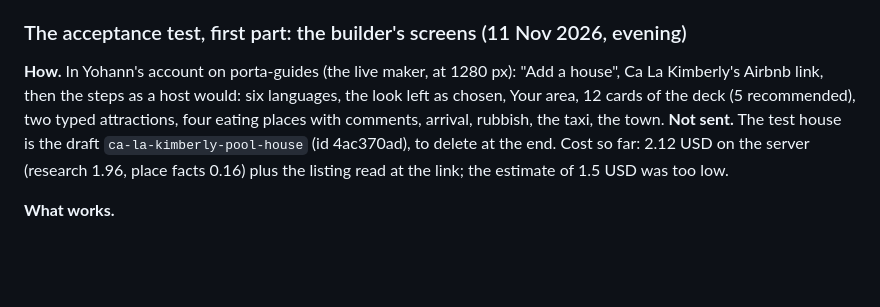
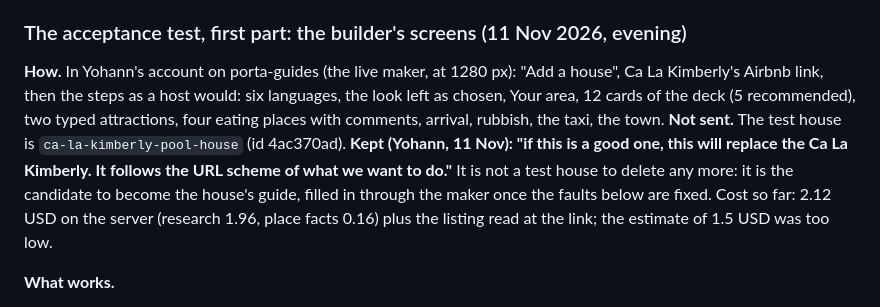
Before and after one commit to ybensadoun/guest-guides, a Markdown page: docs/plan-ca-la-kimberly-through-the-maker.md, the part around the change. GitHub-like rendering; blank space fills up the shorter version.

Commit message:
Plan: the maker-built guide is kept, as the candidate to replace Ca La Kimberly's
Co-Authored-By: Claude <noreply@anthropic.com>

```diff
--- a/docs/plan-ca-la-kimberly-through-the-maker.md
+++ b/docs/plan-ca-la-kimberly-through-the-maker.md
@@ -379,7 +379,7 @@ Left for the maker's side of 3d: researched cards in the deck no longer get a ph
 - **Left:** the dry run of the monthly check before 1 Dec; then the acceptance test (proposal 18) and the desktop pass (proposal 21).
 
 ### The acceptance test, first part: the builder's screens (11 Nov 2026, evening)
-**How.** In Yohann's account on porta-guides (the live maker, at 1280 px): "Add a house", Ca La Kimberly's Airbnb link, then the steps as a host would: six languages, the look left as chosen, Your area, 12 cards of the deck (5 recommended), two typed attractions, four eating places with comments, arrival, rubbish, the taxi, the town. **Not sent.** The test house is the draft `ca-la-kimberly-pool-house` (id 4ac370ad), to delete at the end. Cost so far: 2.12 USD on the server (research 1.96, place facts 0.16) plus the listing read at the link; the estimate of 1.5 USD was too low.
+**How.** In Yohann's account on porta-guides (the live maker, at 1280 px): "Add a house", Ca La Kimberly's Airbnb link, then the steps as a host would: six languages, the look left as chosen, Your area, 12 cards of the deck (5 recommended), two typed attractions, four eating places with comments, arrival, rubbish, the taxi, the town. **Not sent.** The test house is `ca-la-kimberly-pool-house` (id 4ac370ad). **Kept (Yohann, 11 Nov): "if this is a good one, this will replace the Ca La Kimberly. It follows the URL scheme of what we want to do."** It is not a test house to delete any more: it is the candidate to become the house's guide, filled in through the maker once the faults below are fixed. Cost so far: 2.12 USD on the server (research 1.96, place facts 0.16) plus the listing read at the link; the estimate of 1.5 USD was too low.
 
 **What works.**
 - The listing is read in about 40 seconds: name, cover, welcome line, 16 rooms, the facts. The look is Ca La Kimberly's own.
```
